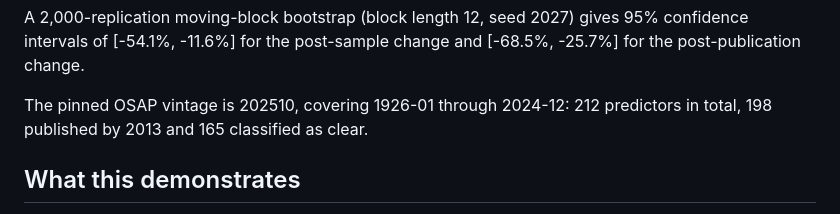
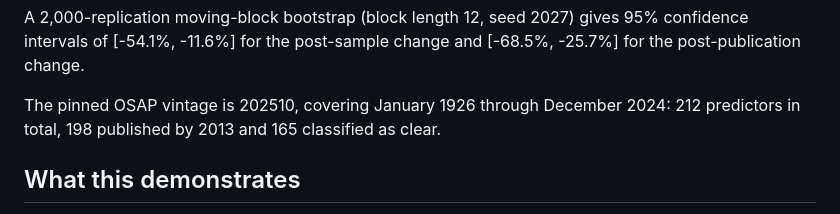
Before and after one commit to broiisapro/anomaly-decay, a Markdown page: README.md, the part around the change. Drawn GitHub-style.

Commit message:
fix(readme): refresh the results block after the report month labels changed

```diff
--- a/README.md
+++ b/README.md
@@ -27,8 +27,8 @@ A 2,000-replication moving-block bootstrap (block length 12, seed 2027) gives 95
 intervals of [-54.1%, -11.6%] for the post-sample change and [-68.5%, -25.7%] for the
 post-publication change.
 
-The pinned OSAP vintage is 202510, covering 1926-01 through 2024-12: 212 predictors in total, 198
-published by 2013 and 165 classified as clear.
+The pinned OSAP vintage is 202510, covering January 1926 through December 2024: 212 predictors in
+total, 198 published by 2013 and 165 classified as clear.
 <!-- results:end -->
 
 ## What this demonstrates
```
